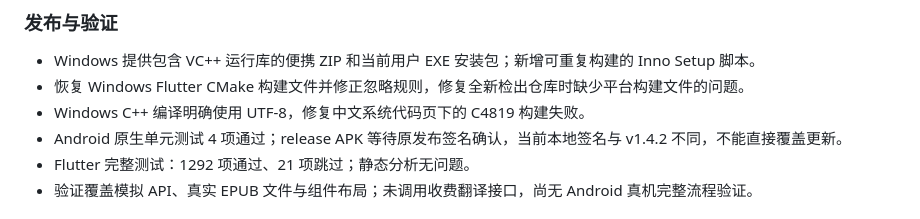
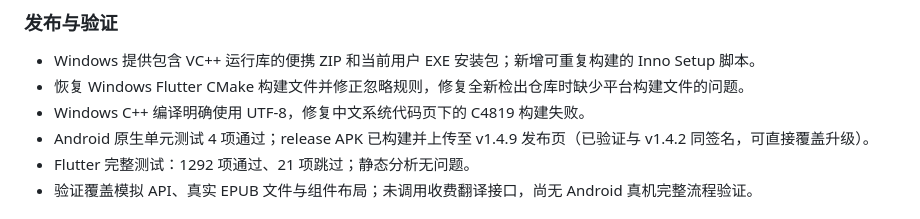
Before and after one commit to zhao922-bot/epub-translator-flutter, a Markdown page: CHANGELOG.md, the part around the change. GitHub-like rendering.

```diff
--- a/CHANGELOG.md
+++ b/CHANGELOG.md
@@ -25,7 +25,7 @@
 - Windows 提供包含 VC++ 运行库的便携 ZIP 和当前用户 EXE 安装包；新增可重复构建的 Inno Setup 脚本。
 - 恢复 Windows Flutter CMake 构建文件并修正忽略规则，修复全新检出仓库时缺少平台构建文件的问题。
 - Windows C++ 编译明确使用 UTF-8，修复中文系统代码页下的 C4819 构建失败。
-- Android 原生单元测试 4 项通过；release APK 等待原发布签名确认，当前本地签名与 v1.4.2 不同，不能直接覆盖更新。
+- Android 原生单元测试 4 项通过；release APK 已构建并上传至 v1.4.9 发布页（已验证与 v1.4.2 同签名，可直接覆盖升级）。
 - Flutter 完整测试：1292 项通过、21 项跳过；静态分析无问题。
 - 验证覆盖模拟 API、真实 EPUB 文件与组件布局；未调用收费翻译接口，尚无 Android 真机完整流程验证。
 
```
Also changed, not shown: README.md (+2 -2 lines).
